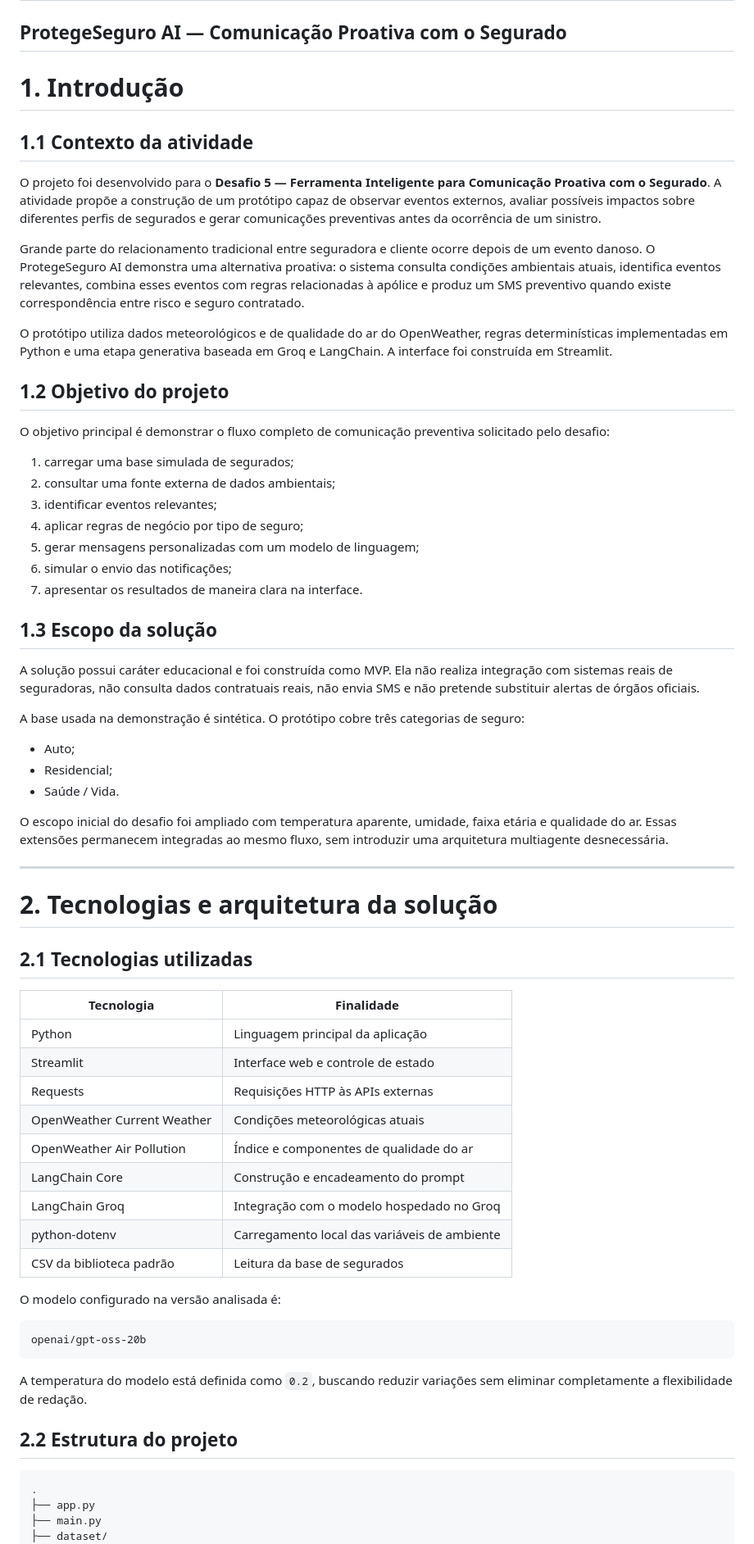
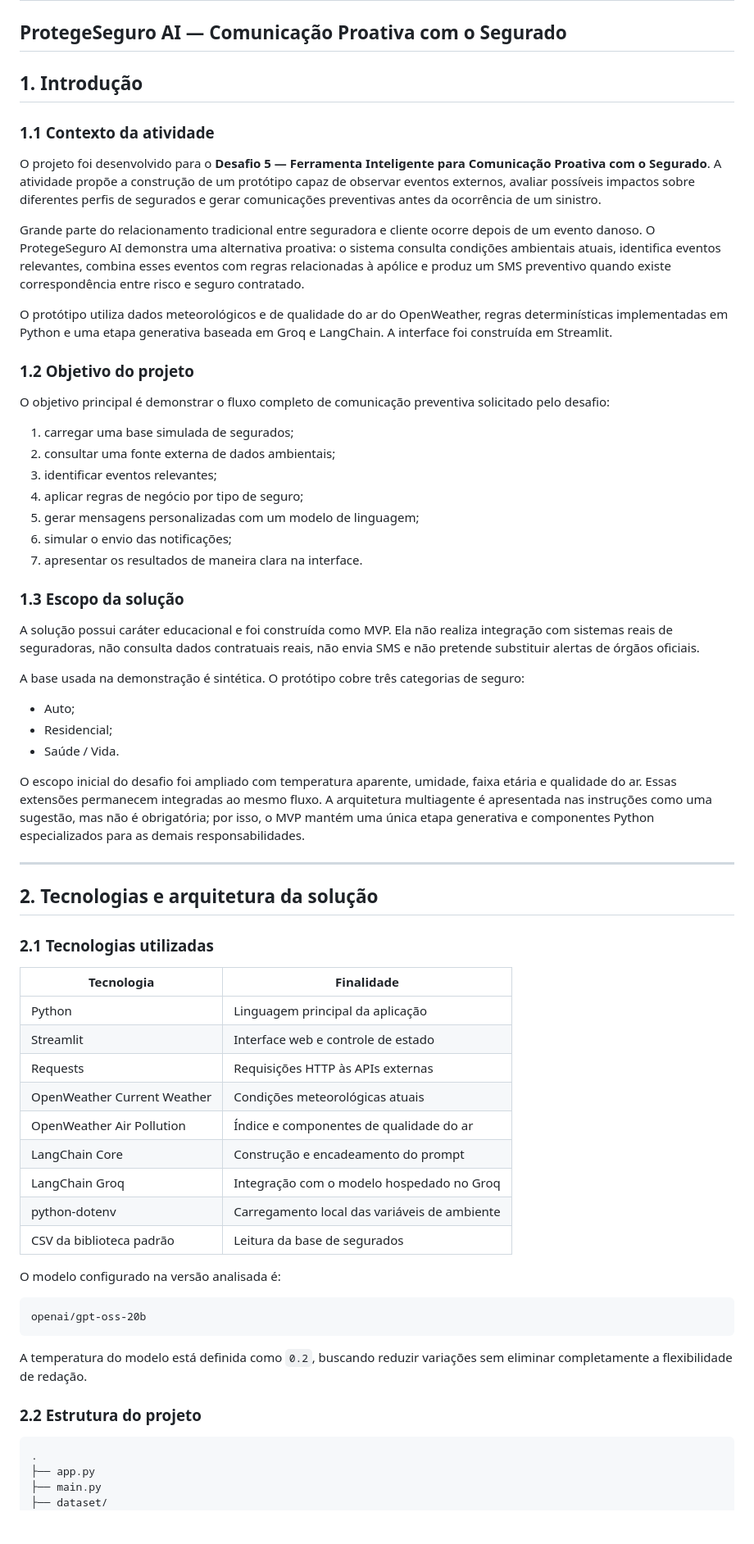
Before and after one commit to albertoakel/InsurMinds2026, a Markdown page: Agente_climatico/docs/Relatorio_Tecnico.md, the part around one of its changes. Shown at 82% size. GitHub-like rendering; blank space fills up the shorter version.

````diff
--- a/Agente_climatico/docs/Relatorio_Tecnico.md
+++ b/Agente_climatico/docs/Relatorio_Tecnico.md
@@ -2,9 +2,9 @@
 
 ## ProtegeSeguro AI — Comunicação Proativa com o Segurado
 
-# 1. Introdução
+## 1. Introdução
 
-## 1.1 Contexto da atividade
+### 1.1 Contexto da atividade
 
 O projeto foi desenvolvido para o **Desafio 5 — Ferramenta Inteligente para
 Comunicação Proativa com o Segurado**. A atividade propõe a construção de um
@@ -22,7 +22,7 @@ O protótipo utiliza dados meteorológicos e de qualidade do ar do OpenWeather,
 regras determinísticas implementadas em Python e uma etapa generativa baseada
 em Groq e LangChain. A interface foi construída em Streamlit.
 
-## 1.2 Objetivo do projeto
+### 1.2 Objetivo do projeto
 
 O objetivo principal é demonstrar o fluxo completo de comunicação preventiva
 solicitado pelo desafio:
@@ -35,7 +35,7 @@ solicitado pelo desafio:
 6. simular o envio das notificações;
 7. apresentar os resultados de maneira clara na interface.
 
-## 1.3 Escopo da solução
+### 1.3 Escopo da solução
 
 A solução possui caráter educacional e foi construída como MVP. Ela não realiza
 integração com sistemas reais de seguradoras, não consulta dados contratuais
@@ -50,25 +50,27 @@ seguro:
 
 O escopo inicial do desafio foi ampliado com temperatura aparente, umidade,
 faixa etária e qualidade do ar. Essas extensões permanecem integradas ao mesmo
-fluxo, sem introduzir uma arquitetura multiagente desnecessária.
+fluxo. A arquitetura multiagente é apresentada nas instruções como uma sugestão,
+mas não é obrigatória; por isso, o MVP mantém uma única etapa generativa e
+componentes Python especializados para as demais responsabilidades.
 
 ---
 
-# 2. Tecnologias e arquitetura da solução
+## 2. Tecnologias e arquitetura da solução
 
-## 2.1 Tecnologias utilizadas
+### 2.1 Tecnologias utilizadas
 
-| Tecnologia | Finalidade |
-|---|---|
-| Python | Linguagem principal da aplicação |
-| Streamlit | Interface web e controle de estado |
-| Requests | Requisições HTTP às APIs externas |
-| OpenWeather Current Weather | Condições meteorológicas atuais |
-| OpenWeather Air Pollution | Índice e componentes de qualidade do ar |
-| LangChain Core | Construção e encadeamento do prompt |
-| LangChain Groq | Integração com o modelo hospedado no Groq |
-| python-dotenv | Carregamento local das variáveis de ambiente |
-| CSV da biblioteca padrão | Leitura da base de segurados |
+| Tecnologia                  | Finalidade                                   |
+| --------------------------- | -------------------------------------------- |
+| Python                      | Linguagem principal da aplicação             |
+| Streamlit                   | Interface web e controle de estado           |
+| Requests                    | Requisições HTTP às APIs externas            |
+| OpenWeather Current Weather | Condições meteorológicas atuais              |
+| OpenWeather Air Pollution   | Índice e componentes de qualidade do ar      |
+| LangChain Core              | Construção e encadeamento do prompt          |
+| LangChain Groq              | Integração com o modelo hospedado no Groq    |
+| python-dotenv               | Carregamento local das variáveis de ambiente |
+| CSV da biblioteca padrão    | Leitura da base de segurados                 |
 
 O modelo configurado na versão analisada é:
 
@@ -79,7 +81,7 @@ openai/gpt-oss-20b
 A temperatura do modelo está definida como `0.2`, buscando reduzir variações
 sem eliminar completamente a flexibilidade de redação.
 
-## 2.2 Estrutura do projeto
+### 2.2 Estrutura do projeto
 
 ```text
 .
````
Also changed, not shown: other parts of Agente_climatico/docs/Relatorio_Tecnico.md (+83 -80 lines).
